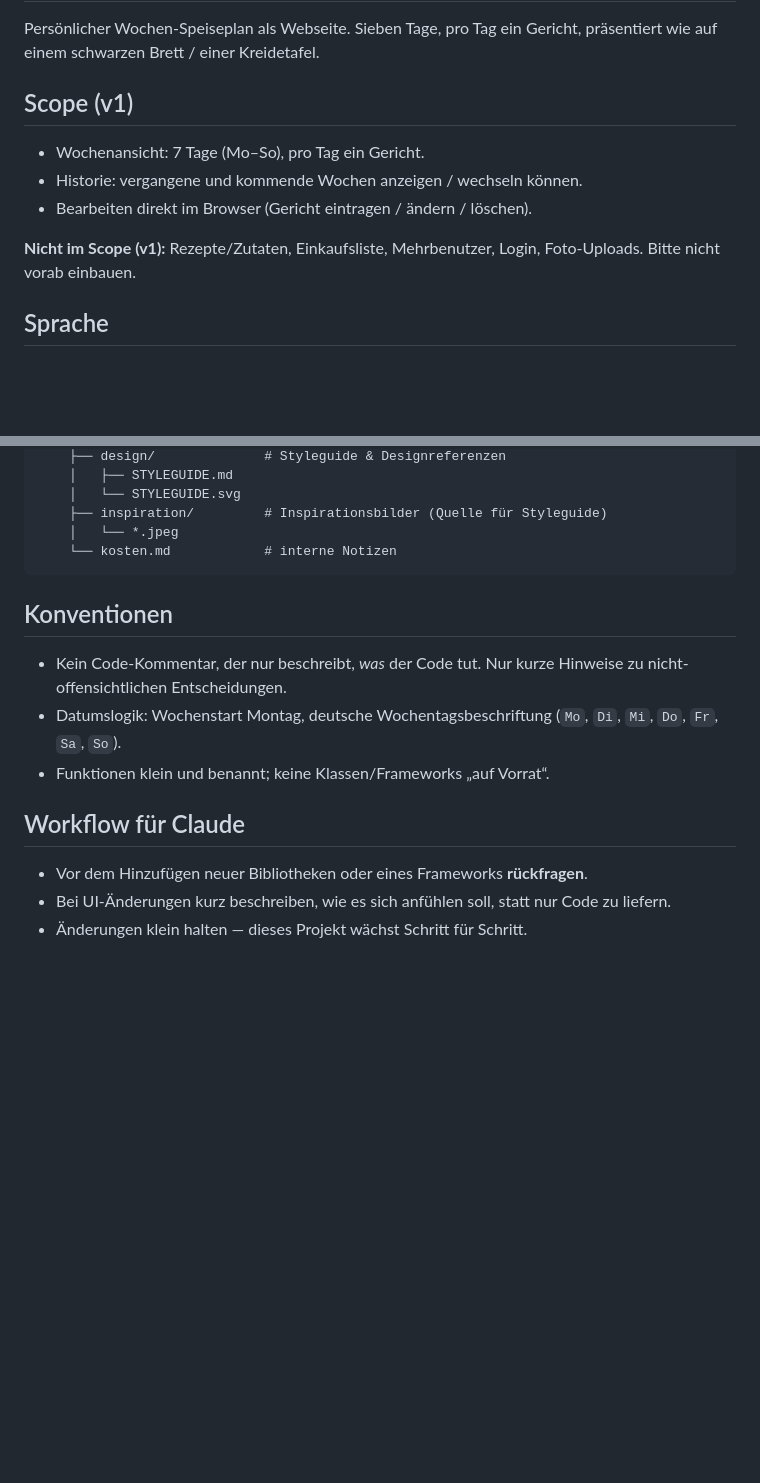
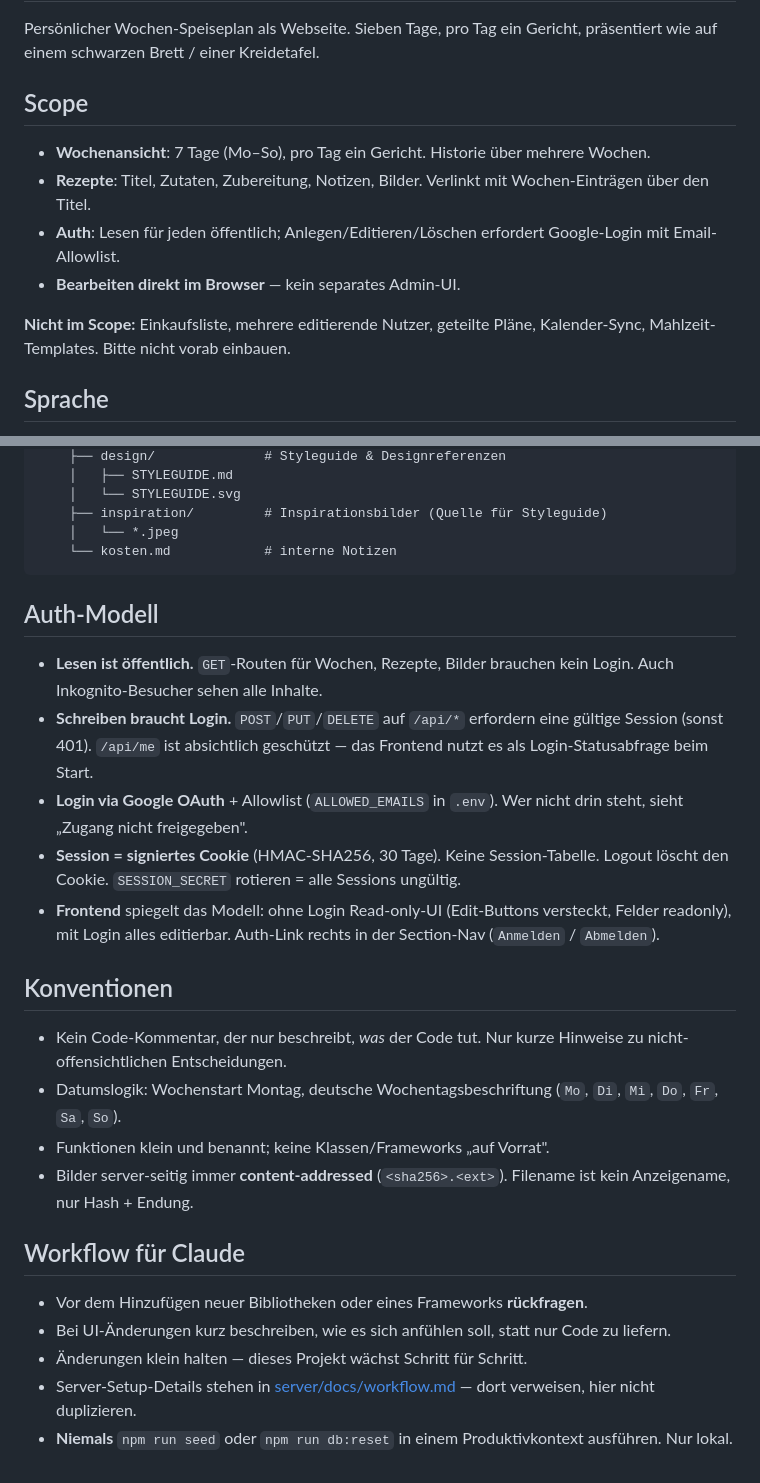
Before and after one commit to Jarek2k/elle-eats, a Markdown page: CLAUDE.md, 2 parts joined by grey strips. Drawn GitHub-style; blank space fills up the shorter version.

````diff
--- a/CLAUDE.md
+++ b/CLAUDE.md
@@ -2,13 +2,14 @@
 
 Persönlicher Wochen-Speiseplan als Webseite. Sieben Tage, pro Tag ein Gericht, präsentiert wie auf einem schwarzen Brett / einer Kreidetafel.
 
-## Scope (v1)
+## Scope
 
-- Wochenansicht: 7 Tage (Mo–So), pro Tag ein Gericht.
-- Historie: vergangene und kommende Wochen anzeigen / wechseln können.
-- Bearbeiten direkt im Browser (Gericht eintragen / ändern / löschen).
+- **Wochenansicht**: 7 Tage (Mo–So), pro Tag ein Gericht. Historie über mehrere Wochen.
+- **Rezepte**: Titel, Zutaten, Zubereitung, Notizen, Bilder. Verlinkt mit Wochen-Einträgen über den Titel.
+- **Auth**: Lesen für jeden öffentlich; Anlegen/Editieren/Löschen erfordert Google-Login mit Email-Allowlist.
+- **Bearbeiten direkt im Browser** — kein separates Admin-UI.
 
-**Nicht im Scope (v1):** Rezepte/Zutaten, Einkaufsliste, Mehrbenutzer, Login, Foto-Uploads. Bitte nicht vorab einbauen.
+**Nicht im Scope:** Einkaufsliste, mehrere editierende Nutzer, geteilte Pläne, Kalender-Sync, Mahlzeit-Templates. Bitte nicht vorab einbauen.
 
 ## Sprache
 
@@ -74,14 +84,25 @@ elle-eats/
     └── kosten.md            # interne Notizen
 ```
 
+## Auth-Modell
+
+- **Lesen ist öffentlich.** `GET`-Routen für Wochen, Rezepte, Bilder brauchen kein Login. Auch Inkognito-Besucher sehen alle Inhalte.
+- **Schreiben braucht Login.** `POST`/`PUT`/`DELETE` auf `/api/*` erfordern eine gültige Session (sonst 401). `/api/me` ist absichtlich geschützt — das Frontend nutzt es als Login-Statusabfrage beim Start.
+- **Login via Google OAuth** + Allowlist (`ALLOWED_EMAILS` in `.env`). Wer nicht drin steht, sieht „Zugang nicht freigegeben".
+- **Session = signiertes Cookie** (HMAC-SHA256, 30 Tage). Keine Session-Tabelle. Logout löscht den Cookie. `SESSION_SECRET` rotieren = alle Sessions ungültig.
+- **Frontend** spiegelt das Modell: ohne Login Read-only-UI (Edit-Buttons versteckt, Felder readonly), mit Login alles editierbar. Auth-Link rechts in der Section-Nav (`Anmelden` / `Abmelden`).
+
 ## Konventionen
 
 - Kein Code-Kommentar, der nur beschreibt, *was* der Code tut. Nur kurze Hinweise zu nicht-offensichtlichen Entscheidungen.
 - Datumslogik: Wochenstart Montag, deutsche Wochentagsbeschriftung (`Mo`, `Di`, `Mi`, `Do`, `Fr`, `Sa`, `So`).
-- Funktionen klein und benannt; keine Klassen/Frameworks „auf Vorrat“.
+- Funktionen klein und benannt; keine Klassen/Frameworks „auf Vorrat".
+- Bilder server-seitig immer **content-addressed** (`<sha256>.<ext>`). Filename ist kein Anzeigename, nur Hash + Endung.
 
 ## Workflow für Claude
 
 - Vor dem Hinzufügen neuer Bibliotheken oder eines Frameworks **rückfragen**.
 - Bei UI-Änderungen kurz beschreiben, wie es sich anfühlen soll, statt nur Code zu liefern.
 - Änderungen klein halten — dieses Projekt wächst Schritt für Schritt.
+- Server-Setup-Details stehen in [server/docs/workflow.md](server/docs/workflow.md) — dort verweisen, hier nicht duplizieren.
+- **Niemals** `npm run seed` oder `npm run db:reset` in einem Produktivkontext ausführen. Nur lokal.
````
Also changed, not shown: other parts of CLAUDE.md (+32 -23 lines).
